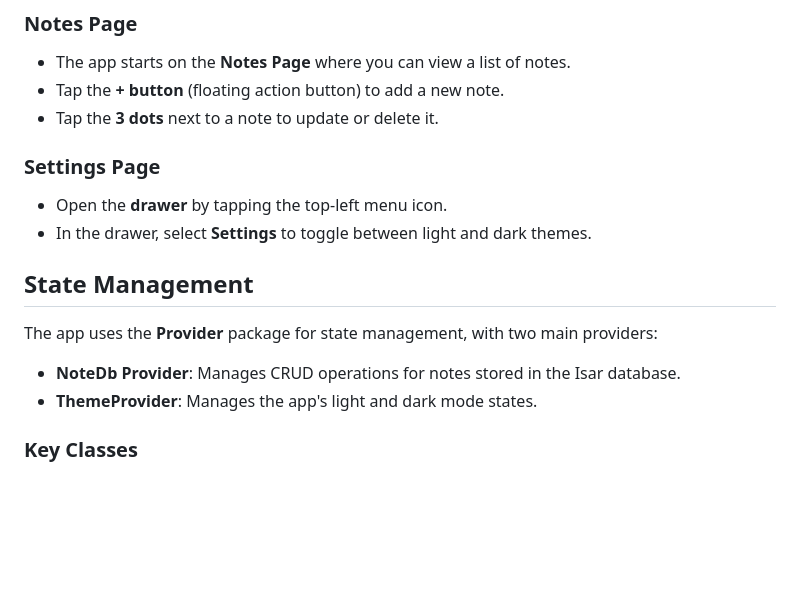
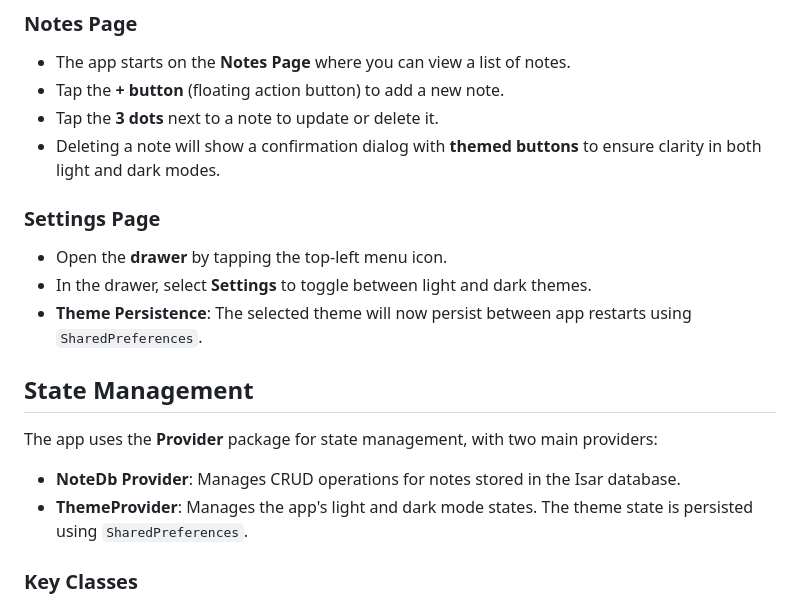
Before and after one commit to InemesitMatthew/minimal-notes-app, a Markdown page: README.md, the part around the change printed below. GitHub-like rendering; blank space fills up the shorter version.

```diff
--- a/README.md
+++ b/README.md
@@ -83,16 +89,18 @@ This will generate the `note.g.dart` file for the `Note` model used by the Isar
 - The app starts on the **Notes Page** where you can view a list of notes.
 - Tap the **+ button** (floating action button) to add a new note.
 - Tap the **3 dots** next to a note to update or delete it.
+- Deleting a note will show a confirmation dialog with **themed buttons** to ensure clarity in both light and dark modes.
 
 ### Settings Page
 - Open the **drawer** by tapping the top-left menu icon.
 - In the drawer, select **Settings** to toggle between light and dark themes.
+- **Theme Persistence**: The selected theme will now persist between app restarts using `SharedPreferences`.
 
 ## State Management
 
 The app uses the **Provider** package for state management, with two main providers:
 - **NoteDb Provider**: Manages CRUD operations for notes stored in the Isar database.
-- **ThemeProvider**: Manages the app's light and dark mode states.
+- **ThemeProvider**: Manages the app's light and dark mode states. The theme state is persisted using `SharedPreferences`.
 
 ### Key Classes
 
```
Also changed, not shown: other parts of README.md (+12 -3 lines).
